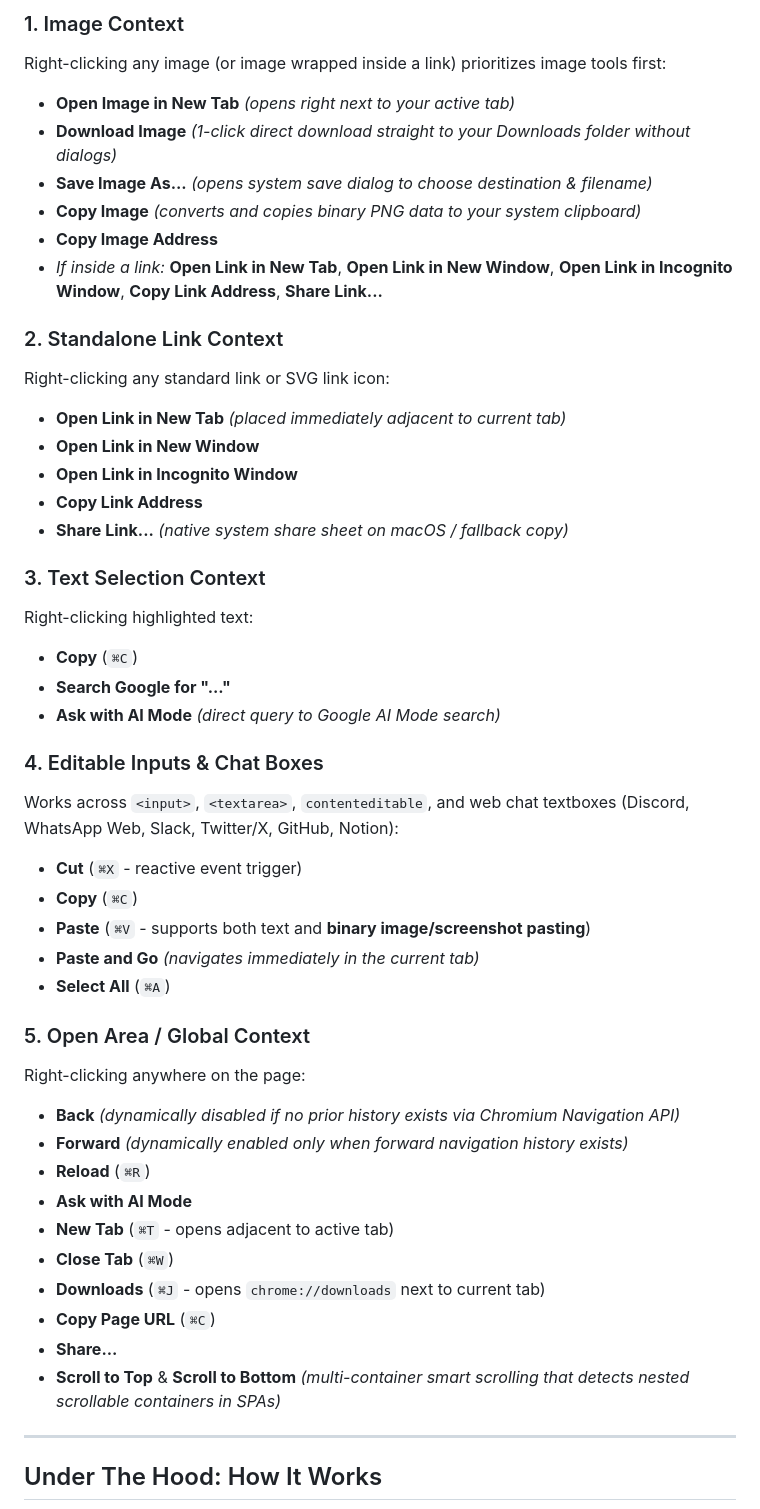
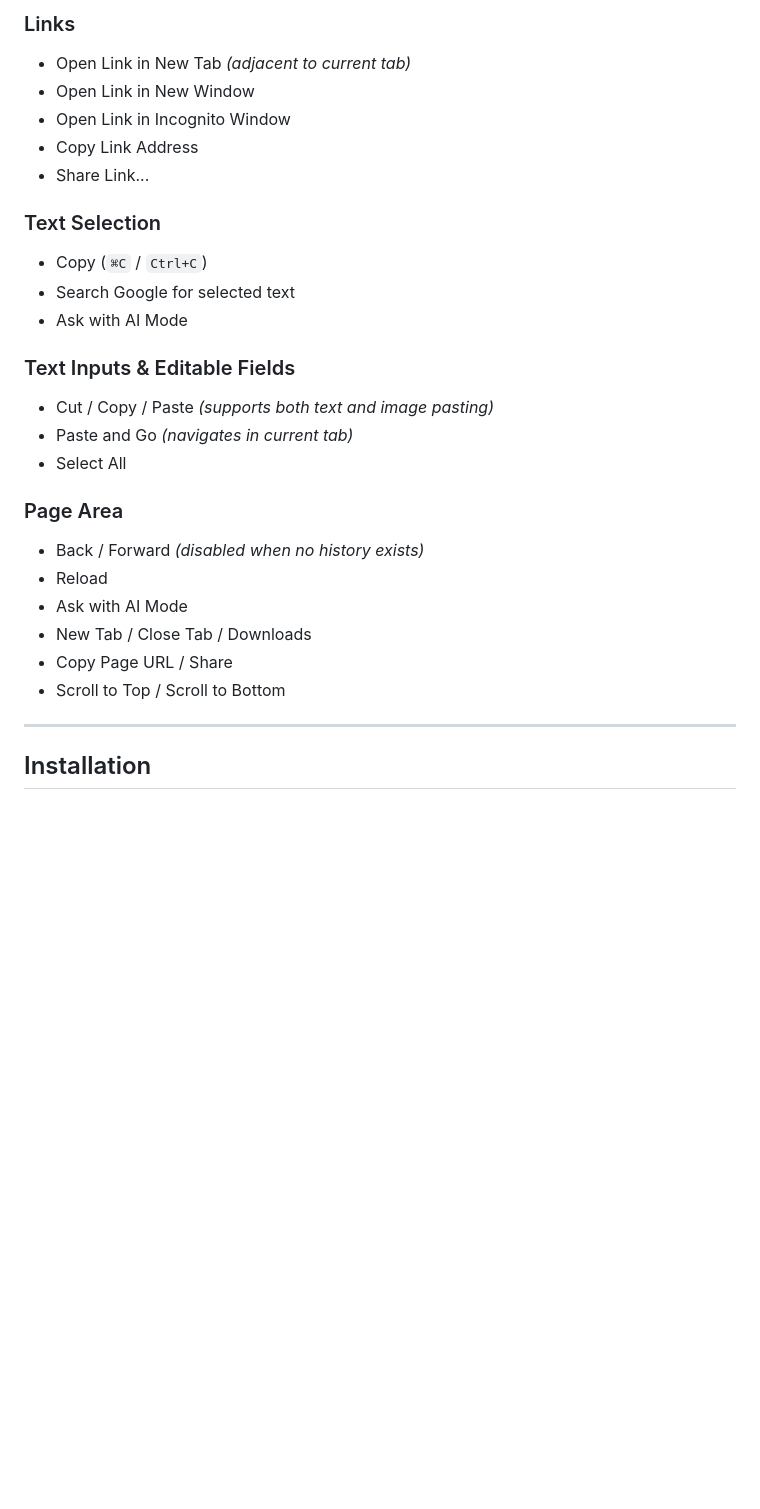
Before and after one commit to naitiktuxx/quickright, a Markdown page: README.md, the part around one of its changes. Rendered like a GitHub page; blank space fills up the shorter version.

Commit message:
docs: streamline README with concise, accurate information

```diff
--- a/README.md
+++ b/README.md
@@ -57,49 +56,30 @@ Native Right-Click inspects what you clicked on and dynamically serves only rele
 
-### 1. Image Context
-Right-clicking any image (or image wrapped inside a link) prioritizes image tools first:
-- **Open Image in New Tab** *(opens right next to your active tab)*
-- **Download Image** *(1-click direct download straight to your Downloads folder without dialogs)*
-- **Save Image As...** *(opens system save dialog to choose destination & filename)*
-- **Copy Image** *(converts and copies binary PNG data to your system clipboard)*
-- **Copy Image Address**
-- *If inside a link:* **Open Link in New Tab**, **Open Link in New Window**, **Open Link in Incognito Window**, **Copy Link Address**, **Share Link...**
+### Links
+- Open Link in New Tab *(adjacent to current tab)*
+- Open Link in New Window
+- Open Link in Incognito Window
+- Copy Link Address
+- Share Link...
 
-### 2. Standalone Link Context
-Right-clicking any standard link or SVG link icon:
-- **Open Link in New Tab** *(placed immediately adjacent to current tab)*
-- **Open Link in New Window**
-- **Open Link in Incognito Window**
-- **Copy Link Address**
-- **Share Link...** *(native system share sheet on macOS / fallback copy)*
+### Text Selection
+- Copy (`⌘C` / `Ctrl+C`)
+- Search Google for selected text
+- Ask with AI Mode
 
-### 3. Text Selection Context
-Right-clicking highlighted text:
-- **Copy** (`⌘C`)
-- **Search Google for "..."**
-- **Ask with AI Mode** *(direct query to Google AI Mode search)*
+### Text Inputs & Editable Fields
+- Cut / Copy / Paste *(supports both text and image pasting)*
+- Paste and Go *(navigates in current tab)*
+- Select All
 
-### 4. Editable Inputs & Chat Boxes
-Works across `<input>`, `<textarea>`, `contenteditable`, and web chat textboxes (Discord, WhatsApp Web, Slack, Twitter/X, GitHub, Notion):
-- **Cut** (`⌘X` - reactive event trigger)
-- **Copy** (`⌘C`)
-- **Paste** (`⌘V` - supports both text and **binary image/screenshot pasting**)
-- **Paste and Go** *(navigates immediately in the current tab)*
-- **Select All** (`⌘A`)
-
-### 5. Open Area / Global Context
-Right-clicking anywhere on the page:
-- **Back** *(dynamically disabled if no prior history exists via Chromium Navigation API)*
-- **Forward** *(dynamically enabled only when forward navigation history exists)*
-- **Reload** (`⌘R`)
-- **Ask with AI Mode**
-- **New Tab** (`⌘T` - opens adjacent to active tab)
-- **Close Tab** (`⌘W`)
-- **Downloads** (`⌘J` - opens `chrome://downloads` next to current tab)
-- **Copy Page URL** (`⌘C`)
-- **Share...**
-- **Scroll to Top** & **Scroll to Bottom** *(multi-container smart scrolling that detects nested scrollable containers in SPAs)*
+### Page Area
+- Back / Forward *(disabled when no history exists)*
+- Reload
+- Ask with AI Mode
+- New Tab / Close Tab / Downloads
+- Copy Page URL / Share
+- Scroll to Top / Scroll to Bottom
 
 ---
 
-## Under The Hood: How It Works
+## Installation
 
```
Also changed, not shown: other parts of README.md (+52 -93 lines).
